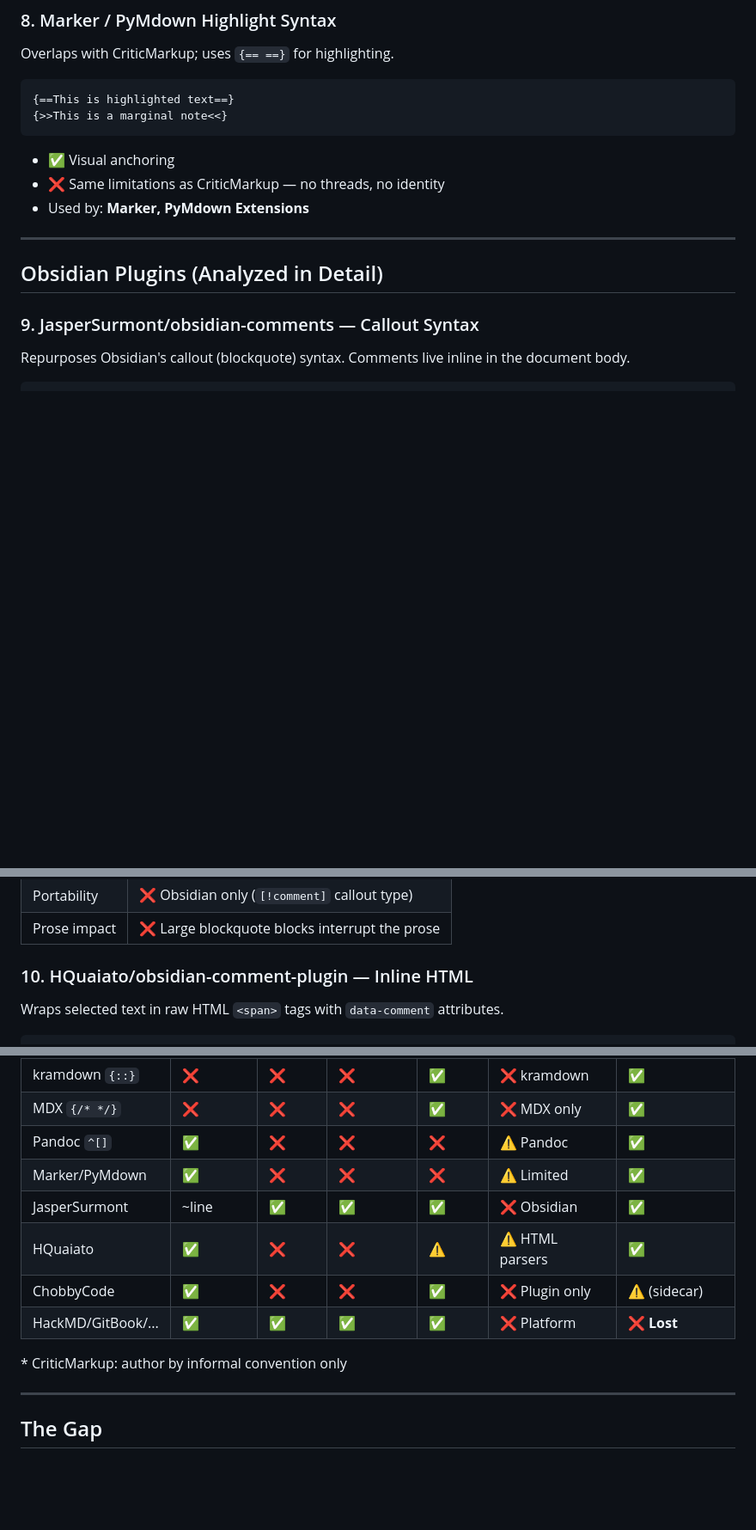
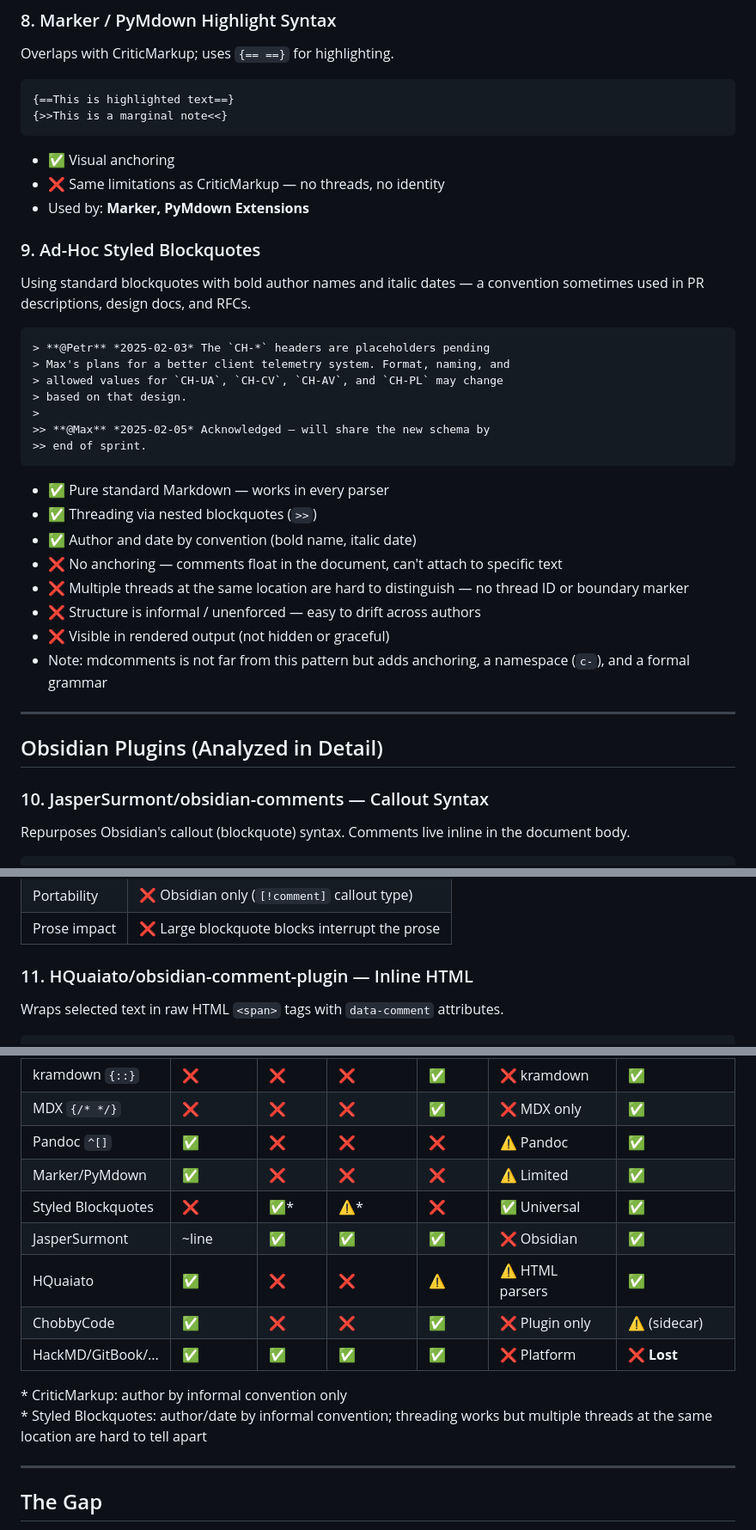
Before and after one commit to petrroll/mdcomments, a Markdown page: overview.md, 3 parts joined by grey strips. Shown at 86% size. Rendered like a GitHub page; blank space fills up the shorter version.

Commit message:
feat: add section on Ad-Hoc Styled Blockquotes with strengths and weaknesses analysis

````diff
--- a/overview.md
+++ b/overview.md
@@ -129,11 +129,36 @@ Overlaps with CriticMarkup; uses `{== ==}` for highlighting.
 - ❌ Same limitations as CriticMarkup — no threads, no identity
 - Used by: **Marker, PyMdown Extensions**
 
+### 9. Ad-Hoc Styled Blockquotes
+
+Using standard blockquotes with bold author names and italic dates — a
+convention sometimes used in PR descriptions, design docs, and RFCs.
+
+```markdown
+> **@Petr** *2025-02-03* The `CH-*` headers are placeholders pending
+> Max's plans for a better client telemetry system. Format, naming, and
+> allowed values for `CH-UA`, `CH-CV`, `CH-AV`, and `CH-PL` may change
+> based on that design.
+>
+>> **@Max** *2025-02-05* Acknowledged — will share the new schema by
+>> end of sprint.
+```
+
+- ✅ Pure standard Markdown — works in every parser
+- ✅ Threading via nested blockquotes (`>>`)
+- ✅ Author and date by convention (bold name, italic date)
+- ❌ No anchoring — comments float in the document, can't attach to specific text
+- ❌ Multiple threads at the same location are hard to distinguish — no thread ID or boundary marker
+- ❌ Structure is informal / unenforced — easy to drift across authors
+- ❌ Visible in rendered output (not hidden or graceful)
+- Note: mdcomments is not far from this pattern but adds anchoring, a
+  namespace (`c-`), and a formal grammar
+
 ---
 
 ## Obsidian Plugins (Analyzed in Detail)
 
-### 9. JasperSurmont/obsidian-comments — Callout Syntax
+### 10. JasperSurmont/obsidian-comments — Callout Syntax
 
 Repurposes Obsidian's callout (blockquote) syntax. Comments live inline in the
 document body.
@@ -156,7 +181,7 @@ document body.
 | Portability  | ❌ Obsidian only (`[!comment]` callout type)    |
 | Prose impact | ❌ Large blockquote blocks interrupt the prose  |
 
-### 10. HQuaiato/obsidian-comment-plugin — Inline HTML
+### 11. HQuaiato/obsidian-comment-plugin — Inline HTML
 
 Wraps selected text in raw HTML `<span>` tags with `data-comment` attributes.
 
@@ -249,12 +274,14 @@ the platform's database and **stripped from Markdown exports**.
 | MDX `{/* */}`        | ❌       | ❌     | ❌        | ✅     | ❌ MDX only       | ✅              |
 | Pandoc `^[]`         | ✅       | ❌     | ❌        | ❌     | ⚠️ Pandoc         | ✅              |
 | Marker/PyMdown       | ✅       | ❌     | ❌        | ❌     | ⚠️ Limited        | ✅              |
+| Styled Blockquotes   | ❌       | ✅*    | ⚠️*       | ❌     | ✅ Universal      | ✅              |
 | JasperSurmont        | ~line    | ✅     | ✅        | ✅     | ❌ Obsidian       | ✅              |
 | HQuaiato             | ✅       | ❌     | ❌        | ⚠️     | ⚠️ HTML parsers   | ✅              |
 | ChobbyCode           | ✅       | ❌     | ❌        | ✅     | ❌ Plugin only    | ⚠️ (sidecar)    |
 | HackMD/GitBook/...   | ✅       | ✅     | ✅        | ✅     | ❌ Platform       | ❌ **Lost**     |
 
-\* CriticMarkup: author by informal convention only
+\* CriticMarkup: author by informal convention only \
+\* Styled Blockquotes: author/date by informal convention; threading works but multiple threads at the same location are hard to tell apart
 
 ---
 
````
Also changed, not shown: other parts of overview.md (+1 -1 lines), rationale.md (+22 -0 lines).
